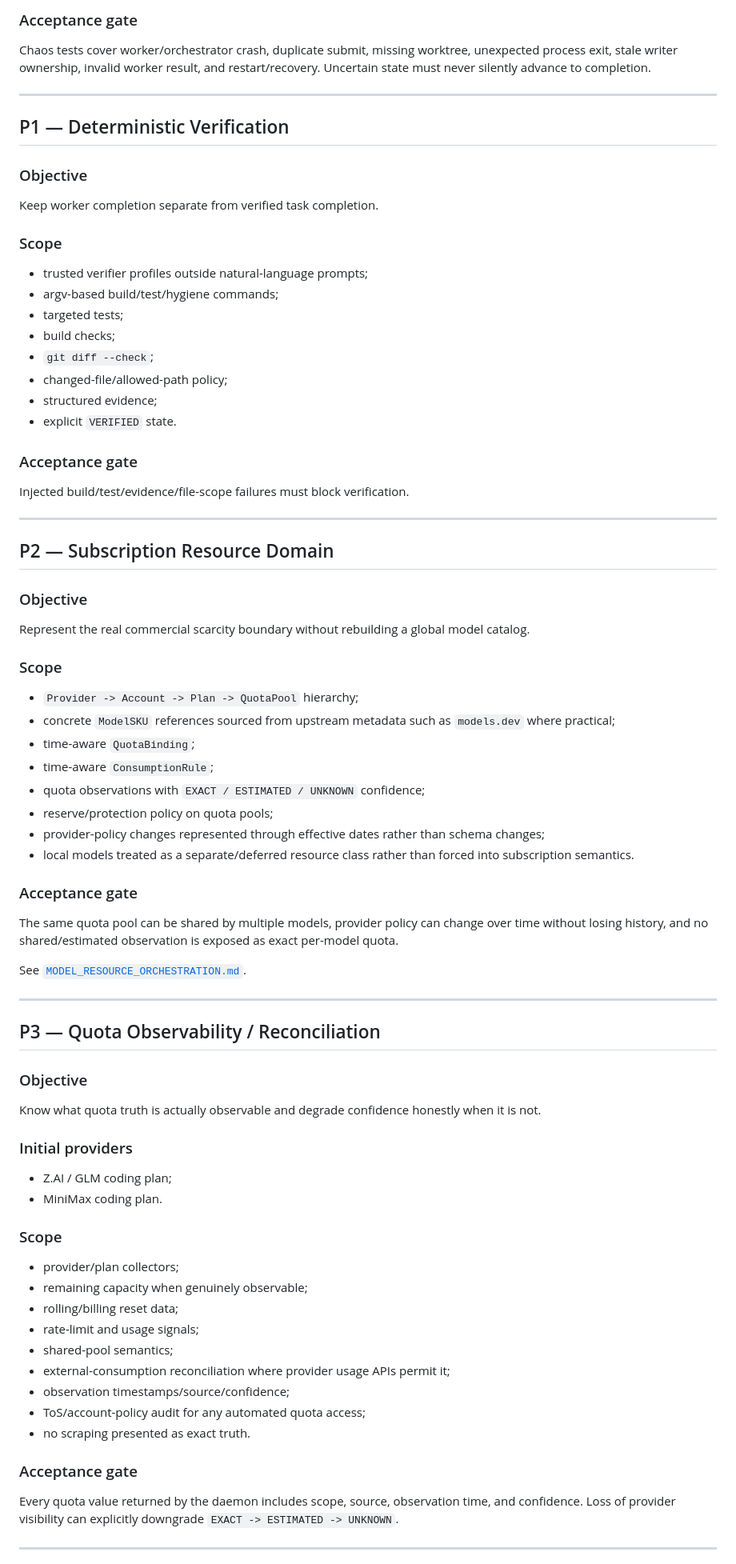
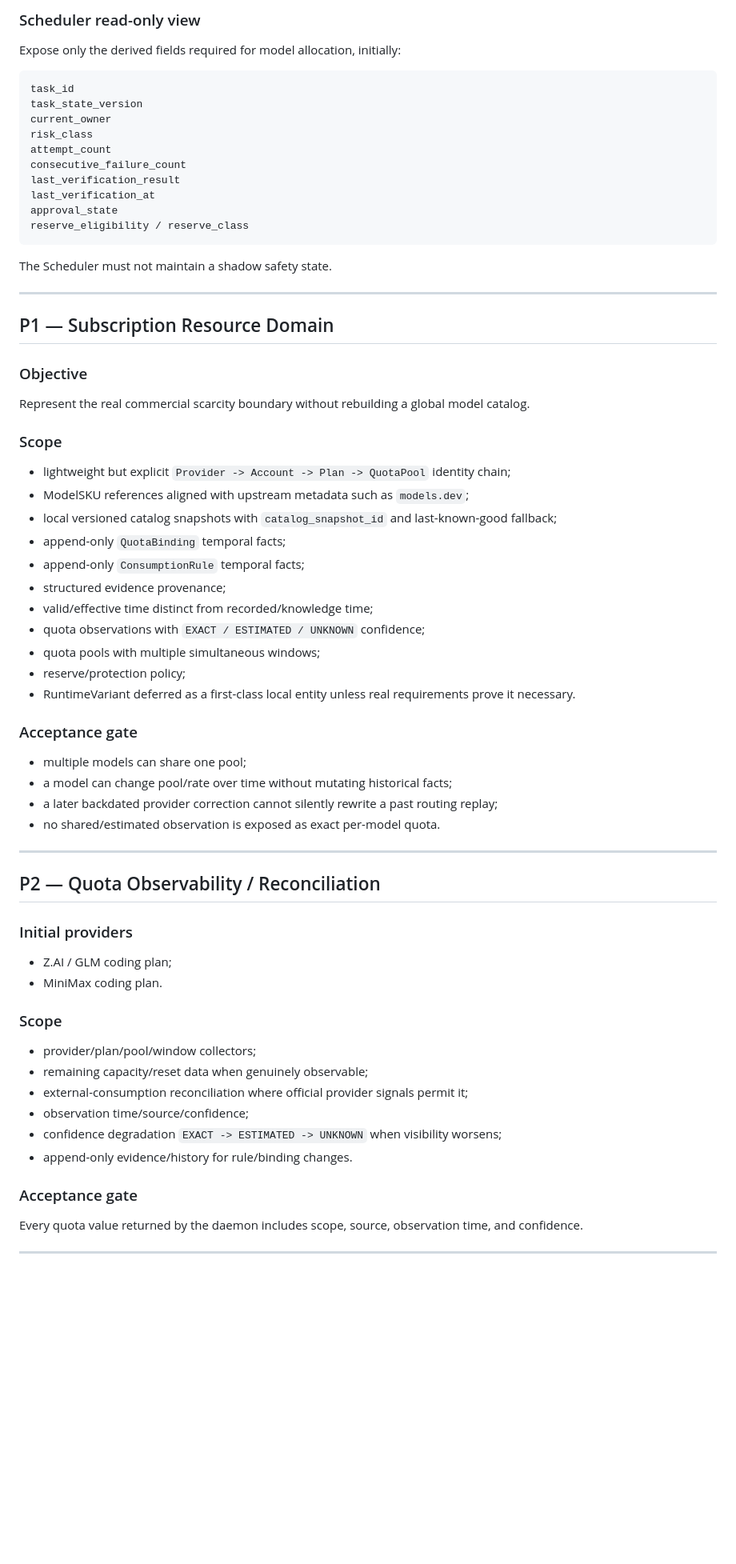
Before and after one commit to louisjia2008-ux/personal-ai-orchestrator, a Markdown page: docs/ROADMAP.md, the part around one of its changes. Shown at 80% size. Drawn GitHub-style; blank space fills up the shorter version.

Commit message:
docs: align roadmap with frozen MVP architecture

````diff
--- a/docs/ROADMAP.md
+++ b/docs/ROADMAP.md
@@ -50,73 +70,66 @@ Maintain the host-owned source of truth for task execution.
 
-### Acceptance gate
-Chaos tests cover worker/orchestrator crash, duplicate submit, missing worktree, unexpected process exit, stale writer ownership, invalid worker result, and restart/recovery. Uncertain state must never silently advance to completion.
+### Scheduler read-only view
+Expose only the derived fields required for model allocation, initially:
+
+```text
+task_id
+task_state_version
+current_owner
+risk_class
+attempt_count
+consecutive_failure_count
+last_verification_result
+last_verification_at
+approval_state
+reserve_eligibility / reserve_class
+```
+
+The Scheduler must not maintain a shadow safety state.
 
 ---
 
-## P1 — Deterministic Verification
-
-### Objective
-Keep worker completion separate from verified task completion.
-
-### Scope
-- trusted verifier profiles outside natural-language prompts;
-- argv-based build/test/hygiene commands;
-- targeted tests;
-- build checks;
-- `git diff --check`;
-- changed-file/allowed-path policy;
-- structured evidence;
-- explicit `VERIFIED` state.
-
-### Acceptance gate
-Injected build/test/evidence/file-scope failures must block verification.
-
----
-
-## P2 — Subscription Resource Domain
+## P1 — Subscription Resource Domain
 
 ### Objective
 Represent the real commercial scarcity boundary without rebuilding a global model catalog.
 
 ### Scope
-- `Provider -> Account -> Plan -> QuotaPool` hierarchy;
-- concrete `ModelSKU` references sourced from upstream metadata such as `models.dev` where practical;
-- time-aware `QuotaBinding`;
-- time-aware `ConsumptionRule`;
+- lightweight but explicit `Provider -> Account -> Plan -> QuotaPool` identity chain;
+- ModelSKU references aligned with upstream metadata such as `models.dev`;
+- local versioned catalog snapshots with `catalog_snapshot_id` and last-known-good fallback;
+- append-only `QuotaBinding` temporal facts;
+- append-only `ConsumptionRule` temporal facts;
+- structured evidence provenance;
+- valid/effective time distinct from recorded/knowledge time;
 - quota observations with `EXACT / ESTIMATED / UNKNOWN` confidence;
-- reserve/protection policy on quota pools;
-- provider-policy changes represented through effective dates rather than schema changes;
-- local models treated as a separate/deferred resource class rather than forced into subscription semantics.
+- quota pools with multiple simultaneous windows;
+- reserve/protection policy;
+- RuntimeVariant deferred as a first-class local entity unless real requirements prove it necessary.
 
 ### Acceptance gate
-The same quota pool can be shared by multiple models, provider policy can change over time without losing history, and no shared/estimated observation is exposed as exact per-model quota.
-
-See [`MODEL_RESOURCE_ORCHESTRATION.md`](MODEL_RESOURCE_ORCHESTRATION.md).
+- multiple models can share one pool;
+- a model can change pool/rate over time without mutating historical facts;
+- a later backdated provider correction cannot silently rewrite a past routing replay;
+- no shared/estimated observation is exposed as exact per-model quota.
 
 ---
 
-## P3 — Quota Observability / Reconciliation
-
-### Objective
-Know what quota truth is actually observable and degrade confidence honestly when it is not.
+## P2 — Quota Observability / Reconciliation
 
 ### Initial providers
 - Z.AI / GLM coding plan;
 - MiniMax coding plan.
 
 ### Scope
-- provider/plan collectors;
-- remaining capacity when genuinely observable;
-- rolling/billing reset data;
-- rate-limit and usage signals;
-- shared-pool semantics;
-- external-consumption reconciliation where provider usage APIs permit it;
-- observation timestamps/source/confidence;
-- ToS/account-policy audit for any automated quota access;
-- no scraping presented as exact truth.
+- provider/plan/pool/window collectors;
+- remaining capacity/reset data when genuinely observable;
+- external-consumption reconciliation where official provider signals permit it;
+- observation time/source/confidence;
+- confidence degradation `EXACT -> ESTIMATED -> UNKNOWN` when visibility worsens;
+- append-only evidence/history for rule/binding changes.
 
 ### Acceptance gate
-Every quota value returned by the daemon includes scope, source, observation time, and confidence. Loss of provider visibility can explicitly downgrade `EXACT -> ESTIMATED -> UNKNOWN`.
+Every quota value returned by the daemon includes scope, source, observation time, and confidence.
 
 ---
 
````
Also changed, not shown: other parts of docs/ROADMAP.md (+178 -102 lines).
